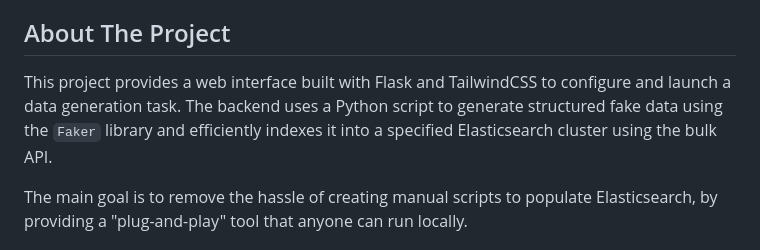
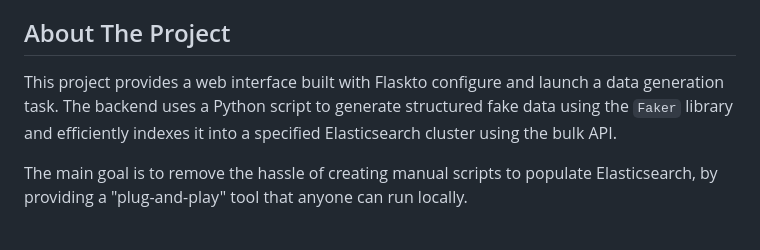
Before and after one commit to diarfirman/elastic-dummy-data-generator, a Markdown page: README.md, the part around the change. Drawn GitHub-style.

```diff
--- a/README.md
+++ b/README.md
@@ -22,7 +22,7 @@ A simple yet powerful web application to generate and index large volumes of rea
 
 ## About The Project
 
-This project provides a web interface built with Flask and TailwindCSS to configure and launch a data generation task. The backend uses a Python script to generate structured fake data using the `Faker` library and efficiently indexes it into a specified Elasticsearch cluster using the bulk API.
+This project provides a web interface built with Flaskto configure and launch a data generation task. The backend uses a Python script to generate structured fake data using the `Faker` library and efficiently indexes it into a specified Elasticsearch cluster using the bulk API.
 
 The main goal is to remove the hassle of creating manual scripts to populate Elasticsearch, by providing a "plug-and-play" tool that anyone can run locally.
 
```
